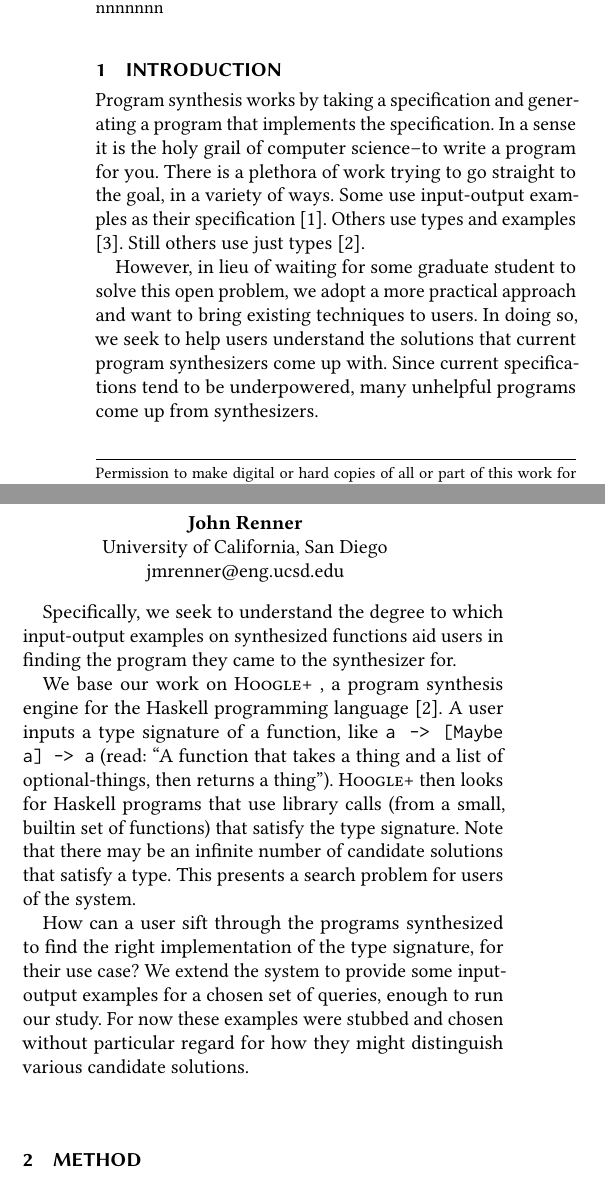
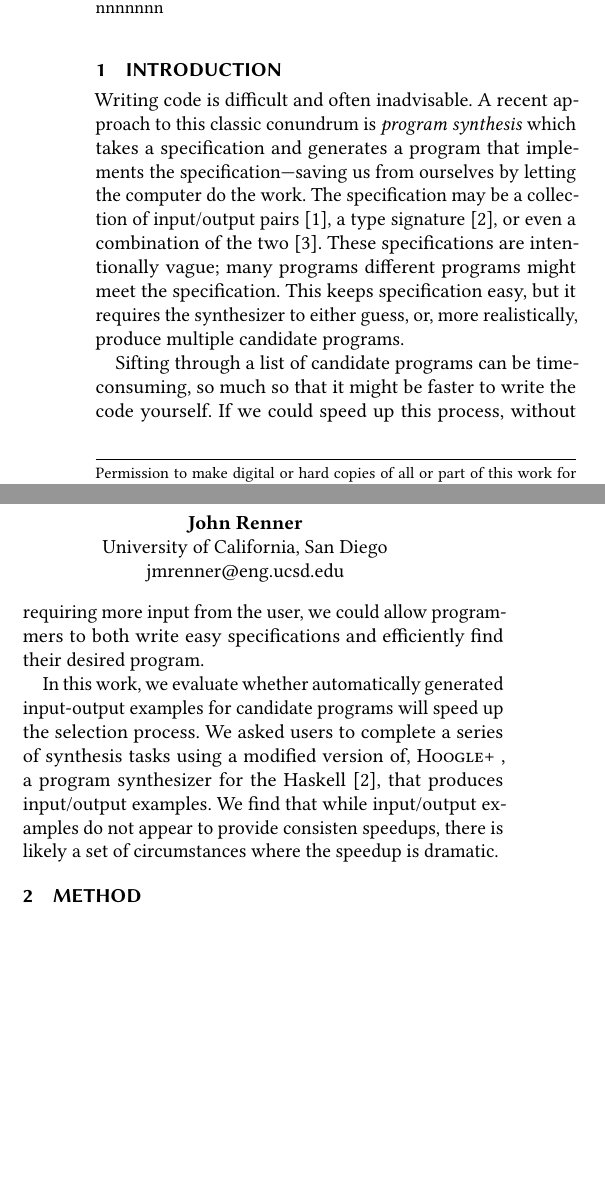
Before and after one commit to djrenren/hoogleplus-examples-paper, a LaTeX paper (paper.tex, which reads intro.tex): two parts of the columns of page 1 of 4, joined at a grey line, cut so that both start at the same text, the shorter picture padded with empty space. Compiled offline with pdfLaTeX.

Commit message:
Oops, I rewrote the intro

```diff
--- a/intro.tex
+++ b/intro.tex
@@ -1,55 +1,34 @@
 \section{Introduction}
+Writing code is difficult and often inadvisable.
+%
+A recent approach to this classic conundrum is \emph{program synthesis} which
+takes a specification and generates a program that implements the
+specification---saving us from ourselves by letting the computer do the work.
+%
+The specification may be a collection of input/output pairs
+\cite{Feser_Chaudhuri_Dillig_2015}, a type signature \cite{hoogle_plus_2020},
+or even a combination of the two \cite{Osera_Zdancewic_2015}.
+%
+These specifications are intentionally vague; many programs different
+programs might meet the specification.
+%
+This keeps specification easy, but it requires the synthesizer to either guess,
+or, more realistically, produce multiple candidate programs.
 
-Program synthesis works by taking a specification and generating a program that
-implements the specification.
+Sifting through a list of candidate programs can be timeconsuming, so much so
+that it might be faster to write the code yourself.
 %
-In a sense it is the holy grail of computer science--to write a program for you.
+If we could speed up this process, without requiring more input from the
+user, we could allow programmers to both write easy specifications and
+efficiently find their desired program.
+
+In this work, we evaluate whether automatically generated input-output examples
+for candidate programs will speed up the selection process.
 %
-There is a plethora of work trying to go straight to the goal, in a variety of ways.
+We asked users to complete a series of synthesis tasks using a modified
+version of, \hoogleplus, a program synthesizer for the Haskell
+\cite{hoogle_plus_2020}, that produces input/output examples.
 %
-Some use input-output examples as their specification
-\cite{Feser_Chaudhuri_Dillig_2015}.
-%
-Others use types and examples \cite{Osera_Zdancewic_2015}.
-%
-Still others use just types \cite{hoogle_plus_2020}.
-
-However, in lieu of waiting for some graduate student to solve this open
-problem, we
-adopt a more practical approach and want to bring existing techniques to users.
-%
-In doing so, we seek to help users understand the solutions that current program
-synthesizers come up with.
-%
-Since current specifications tend to be underpowered, many unhelpful programs
-come up from synthesizers.
-%
-
-Specifically, we seek to understand the degree to which input-output examples on
-synthesized functions aid users
-in finding the program they came to the synthesizer for.
-
-
-We base our work on \hoogleplus, a program synthesis engine for the
-Haskell programming language \cite{hoogle_plus_2020}.
-%
-A user inputs a type signature of a function, like \texttt{a -> [Maybe a] -> a}
-(read: ``A function that takes a thing and a list of optional-things, then
-returns a thing'').
-%
-\hoogleplus then looks for Haskell programs that use library calls (from
-a small, builtin set of functions) that satisfy the type signature.
-%
-Note that there may be an infinite number of candidate solutions that satisfy a type.
-%
-This presents a search problem for users of the system.
-
-How can a user sift through the programs synthesized to find the right
-implementation of the type signature, for their use case?
-%
-We extend the system to provide some input-output examples for a chosen set of
-queries, enough to run our study.
-%
-For now these examples were stubbed and chosen without particular regard for how
-they might distinguish various candidate solutions.
-%
+We find that while input/output examples do not appear to provide consisten
+speedups, there is likely a set of circumstances where the speedup is
+dramatic.
```
